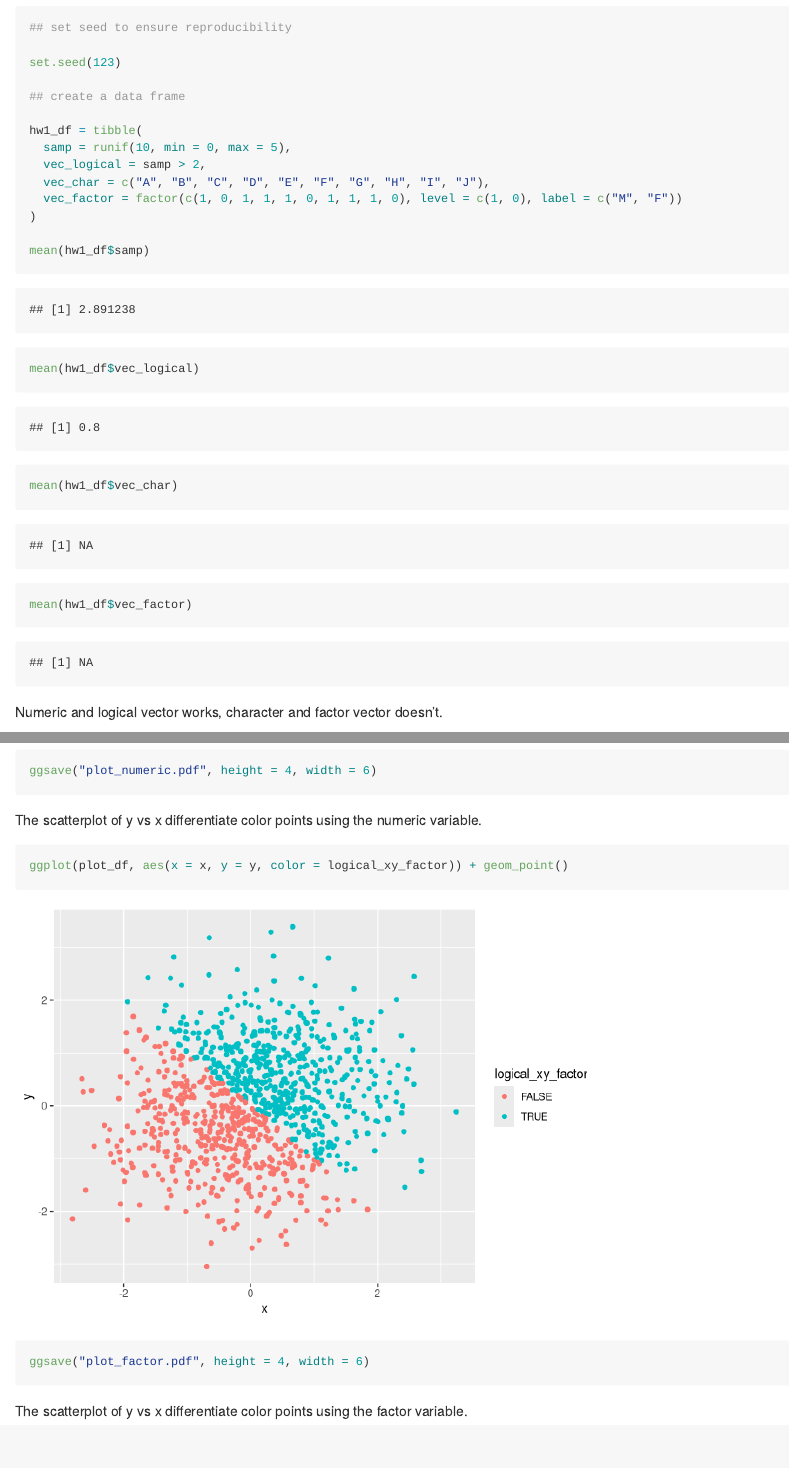
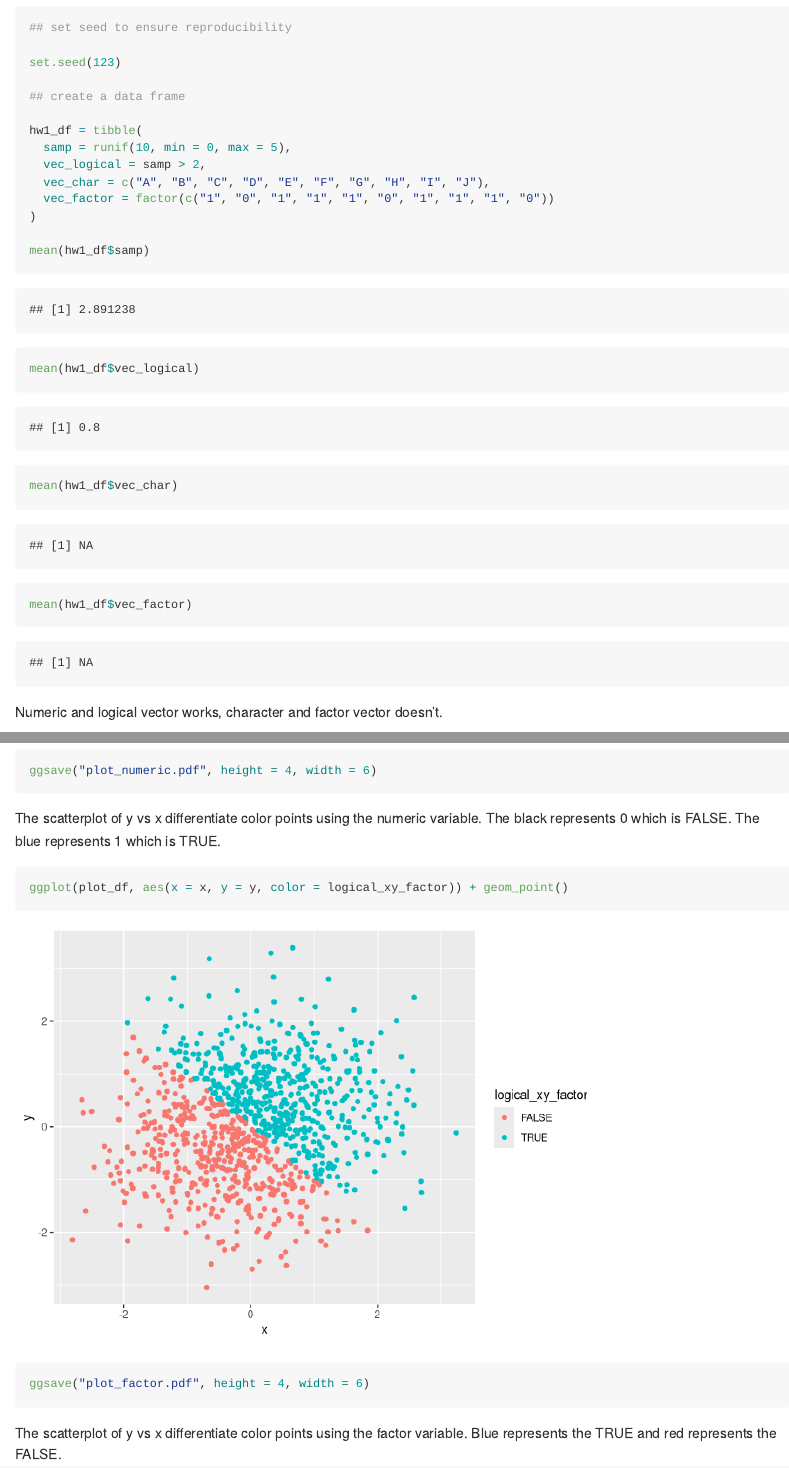
Before and after one commit to Catherinefzq/p8105_hw1_zf2212, an R Markdown document (p8105_hw1_zf2212.Rmd): the page in a window 1100 px wide, from 540 px down, and a second part further down, joined at a grey line. Rendered offline with R 4.5, knitr and Pandoc, with nearby package versions.

Commit message:
Change the factor vector in problem1 and update the comment in the plots.

````diff
--- a/p8105_hw1_zf2212.Rmd
+++ b/p8105_hw1_zf2212.Rmd
@@ -19,7 +19,7 @@ hw1_df = tibble(
   samp = runif(10, min = 0, max = 5),
   vec_logical = samp > 2,
   vec_char = c("A", "B", "C", "D", "E", "F", "G", "H", "I", "J"),
-  vec_factor = factor(c(1, 0, 1, 1, 1, 0, 1, 1, 1, 0), level = c(1, 0), label = c("M", "F"))
+  vec_factor = factor(c("1", "0", "1", "1", "1", "0", "1", "1", "1", "0"))
 )
 
 mean(hw1_df$samp)
@@ -78,10 +78,10 @@ The scatterplot of y vs x differentiate color points using the logical variable.
 ggplot(plot_df, aes(x = x, y = y, color = logical_xy_num)) + geom_point()
 ggsave("plot_numeric.pdf", height = 4, width = 6)
 ```
-The scatterplot of y vs x differentiate color points using the numeric variable.
+The scatterplot of y vs x differentiate color points using the numeric variable. The black represents 0 which is FALSE. The blue represents 1 which is TRUE.
 
 ```{r}
 ggplot(plot_df, aes(x = x, y = y, color = logical_xy_factor)) + geom_point()
 ggsave("plot_factor.pdf", height = 4, width = 6)
 ```
-The scatterplot of y vs x differentiate color points using the factor variable.
+The scatterplot of y vs x differentiate color points using the factor variable. Blue represents the TRUE and red represents the FALSE.
````
Also changed, not shown: p8105_hw1_zf2212.md, plot_factor.pdf, plot_logical.pdf, plot_numeric.pdf, p8105_hw1_zf2212.Rmd (2 more changed lines).
